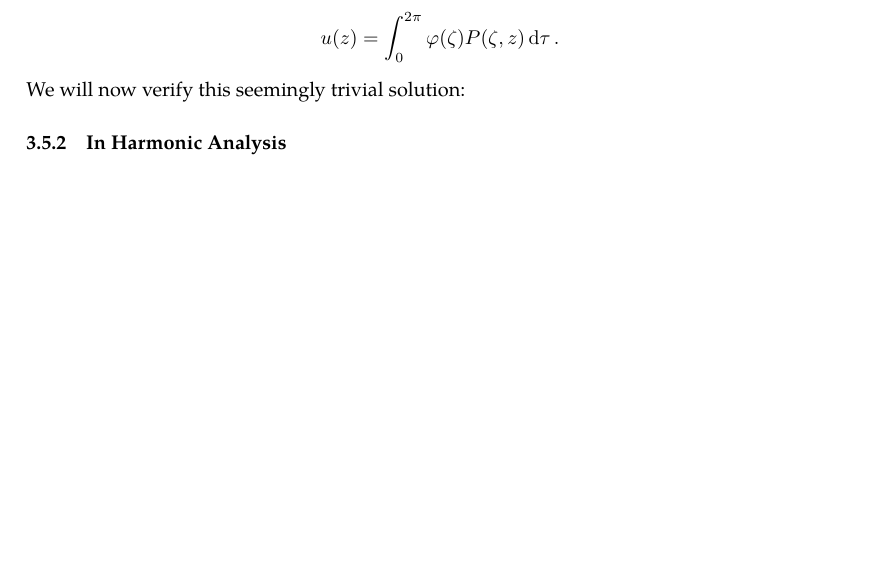
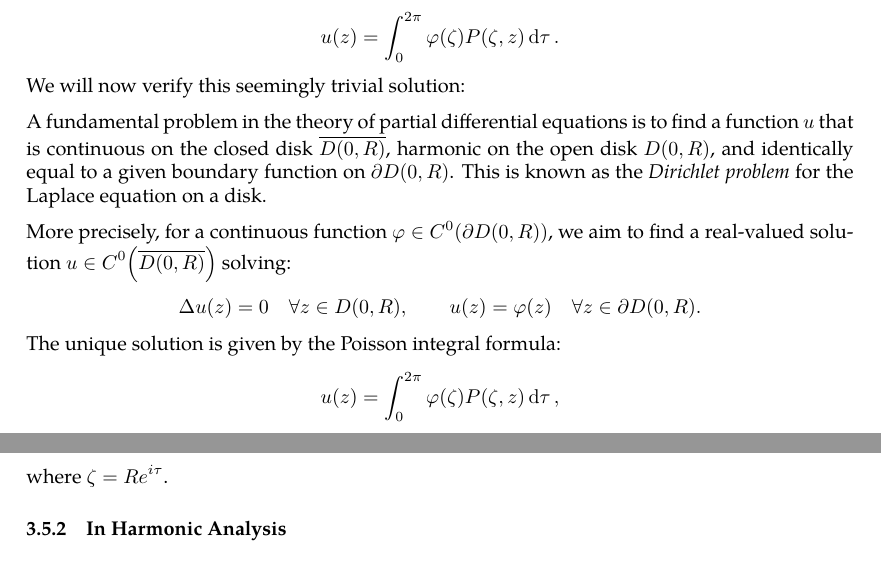
Before and after one commit to slipperking/complex-analysis-latex, a LaTeX document (main.tex): part of page 61 of 62 before the commit and two parts of pages 61 and 62 of 62 after it, the two joined at a grey line, cut so that both start at the same text, the shorter picture padded with empty space. Compiled offline with pdfLaTeX.

Commit message:
overleaf_to_git (Sat Jun 14 00:30:14 2025 -0700): update main.tex from r11788 to r11830

```diff
--- a/main.tex
+++ b/main.tex
@@ -1534,6 +1534,15 @@ The real-valued solution \(u\in C^0\paren{\overline{D(0,R)}}\) that solves \(\De
 \[u(z)=\int_0^{2\pi}\varphi(\zeta)P(\zeta,z)\dd{\tau}.\]
 We will now verify this seemingly trivial solution:
 
+
+
+A fundamental problem in the theory of partial differential equations is to find a function \(u\) that is continuous on the closed disk \(\overline{D(0,R)}\), harmonic on the open disk \(D(0,R)\), and identically equal to a given boundary function on \(\partial D(0,R)\). This is known as the \textit{Dirichlet problem} for the Laplace equation on a disk.
+
+More precisely, for a continuous function \(\varphi\in C^0(\partial D(0,R))\), we aim to find a real-valued solution \(u\in C^0\qty(\overline{D(0,R)})\) solving:
+\[\Delta u(z)=0\quad\forall z\in D(0,R),\qquad u(z)=\varphi(z) \quad\forall z\in\partial D(0,R).\]
+The unique solution is given by the Poisson integral formula:
+\[u(z)=\int_0^{2\pi}\varphi(\zeta)P(\zeta, z)\dd{\tau},\]
+where \(\zeta=Re^{i\tau}\).
 \subsubsection{In Harmonic Analysis}
 \section{The Theory of Weierstrass}
 \subsection{Laurent Series}
```
Also changed, not shown: main.tex (2 more changed lines).
